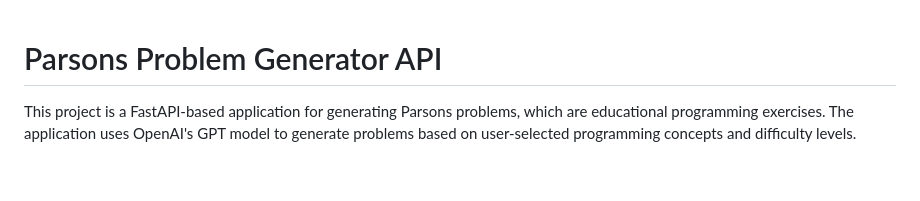
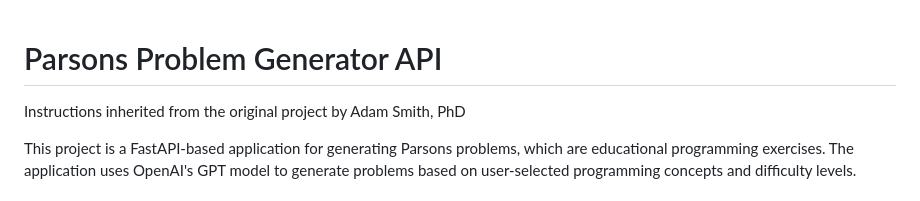
Before and after one commit to jweekley-ucsc/T2c, a Markdown page: README.md, the part around the change. GitHub-like rendering; blank space fills up the shorter version.

```diff
--- a/README.md
+++ b/README.md
@@ -1,4 +1,5 @@
 # Parsons Problem Generator API
+Instructions inherited from the original project by Adam Smith, PhD
 
 This project is a FastAPI-based application for generating Parsons problems, which are educational programming exercises. The application uses OpenAI's GPT model to generate problems based on user-selected programming concepts and difficulty levels.
 
```
